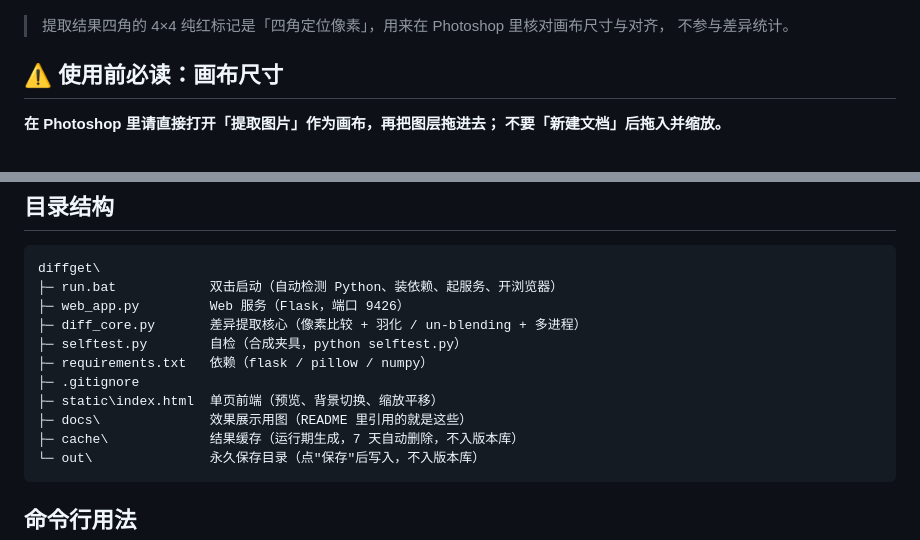
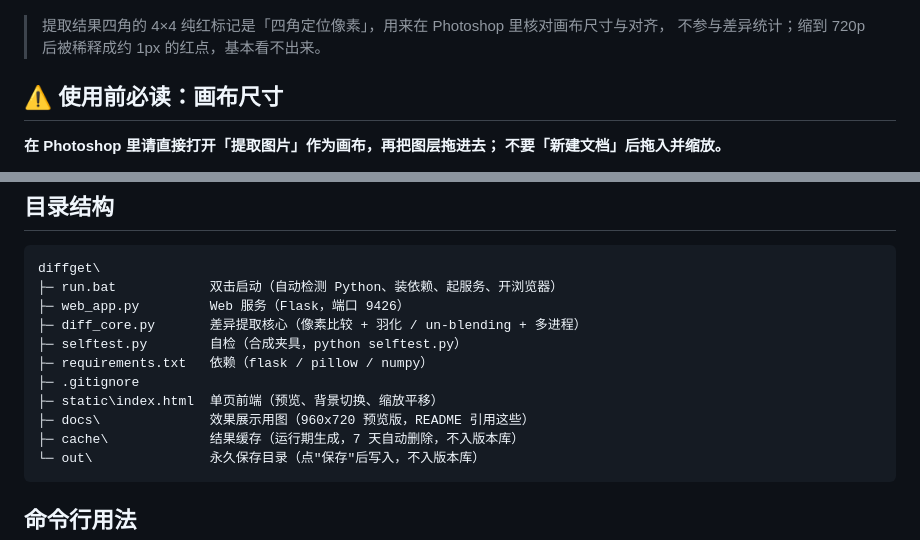
Before and after one commit to 774417678/image-diff-extract, a Markdown page: README.md, 2 parts joined by grey strips. Drawn GitHub-style.

````diff
--- a/README.md
+++ b/README.md
@@ -49,7 +57,7 @@
 ![换背景实例](docs/5-换背景实例.png)
 
 > 提取结果四角的 4×4 纯红标记是「四角定位像素」，用来在 Photoshop 里核对画布尺寸与对齐，
-> 不参与差异统计。
+> 不参与差异统计；缩到 720p 后被稀释成约 1px 的红点，基本看不出来。
 
 ## ⚠ 使用前必读：画布尺寸
 
@@ -104,7 +112,7 @@ diffget\
 ├─ requirements.txt   依赖（flask / pillow / numpy）
 ├─ .gitignore
 ├─ static\index.html  单页前端（预览、背景切换、缩放平移）
-├─ docs\              效果展示用图（README 里引用的就是这些）
+├─ docs\              效果展示用图（960x720 预览版，README 引用这些）
 ├─ cache\             结果缓存（运行期生成，7 天自动删除，不入版本库）
 └─ out\               永久保存目录（点"保存"后写入，不入版本库）
 ```
````
Also changed, not shown: other parts of README.md (+16 -8 lines), docs/1-背景图.png, docs/2-目标帧.png, docs/3-原色提取图.png, docs/4-半透明归因图.png, docs/5-换背景实例.png.
